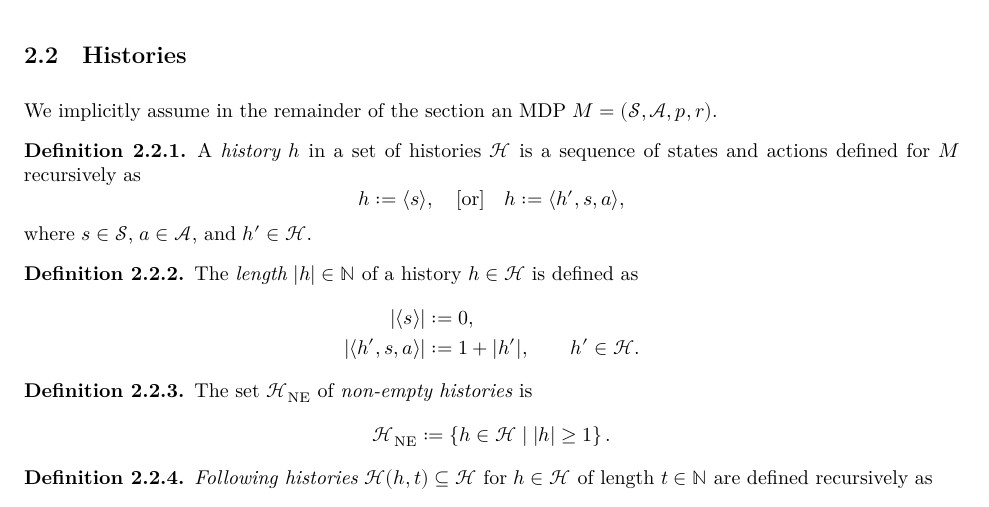
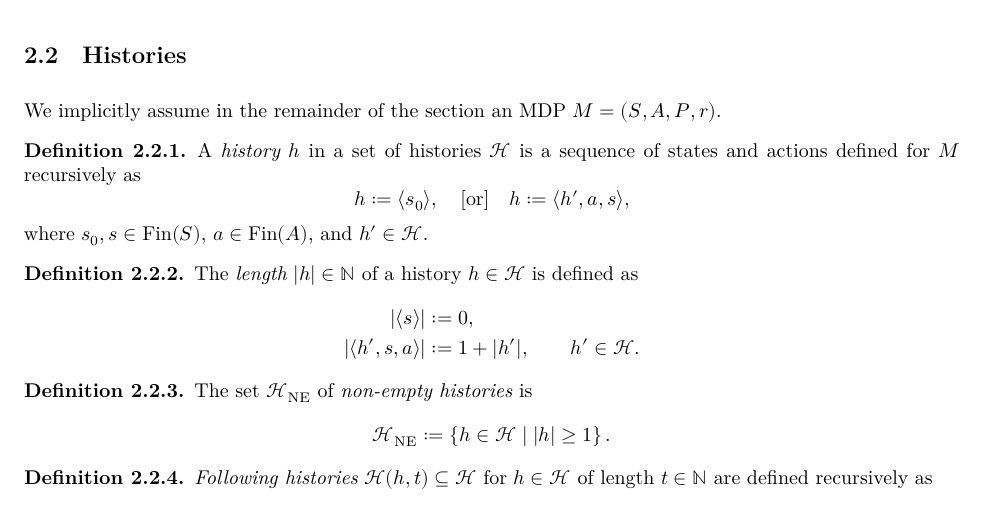
Before and after one commit to maeveburwell/probability, a LaTeX document (blueprint/src/print.tex, which reads blueprint/src/content.tex): part of page 7 of 15, cut so that both start at the same text. Compiled offline with XeLaTeX.

Commit message:
updated histories to use finite indicies

```diff
--- a/blueprint/src/content.tex
+++ b/blueprint/src/content.tex
@@ -415,15 +415,15 @@ A \emph{Markov decision process} $M := (S, A, P, r)$ consists of:
 
 \subsection{Histories}
 
-We implicitly assume in the remainder of the section an MDP $M = (\mathcal{S}, \mathcal{A}, p, r)$.
+We implicitly assume in the remainder of the section an MDP $M = (S, A, P, r)$.
 \begin{definition} \label{def:Hist}
 A \emph{history} $h$ in a set of histories $\mathcal{H}$ is a sequence of states and actions defined for $M$ recursively as
 \[
-  h := \langle s \rangle, \quad
+  h := \langle s_0 \rangle, \quad
   \why{or} \quad
-  h := \langle h', s, a \rangle,
+  h := \langle h', a, s \rangle,
 \]
-where $s \in \mathcal{S}$, $a\in \mathcal{A}$, and $h'\in \mathcal{H}$.
+where $s_0, s \in \Fin(S)$, $a \in \Fin(A)$, and $h'\in \mathcal{H}$.
 %\lean{MDPs.Hist} \leanok
 \end{definition}
 
```
